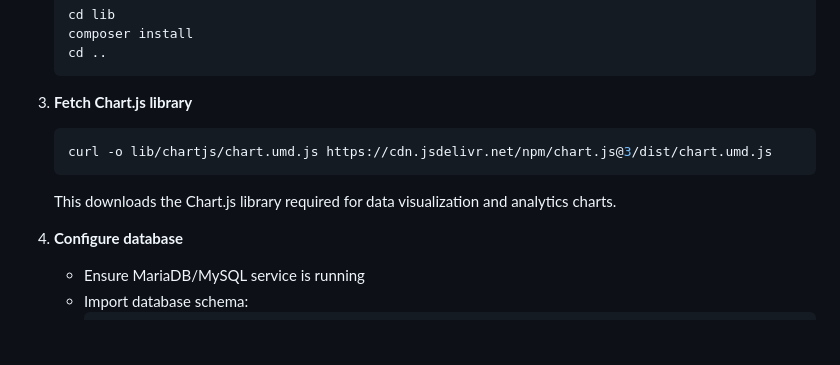
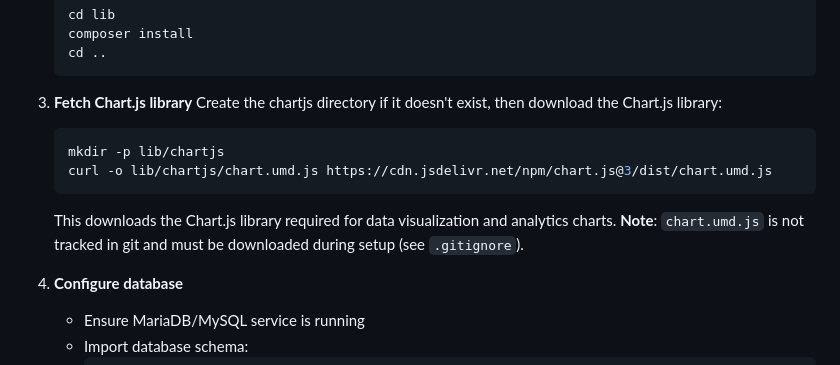
Before and after one commit to aarushchaudhary/nm-quiz-app, a Markdown page: README.md, the part around the change. Drawn GitHub-style; blank space fills up the shorter version.

````diff
--- a/README.md
+++ b/README.md
@@ -297,10 +297,13 @@ nmims_quiz_app/
    ```
 
 3. **Fetch Chart.js library**
+   Create the chartjs directory if it doesn't exist, then download the Chart.js library:
    ```bash
+   mkdir -p lib/chartjs
    curl -o lib/chartjs/chart.umd.js https://cdn.jsdelivr.net/npm/chart.js@3/dist/chart.umd.js
    ```
    This downloads the Chart.js library required for data visualization and analytics charts.
+   **Note**: `chart.umd.js` is not tracked in git and must be downloaded during setup (see `.gitignore`).
 
 4. **Configure database**
    - Ensure MariaDB/MySQL service is running
````
